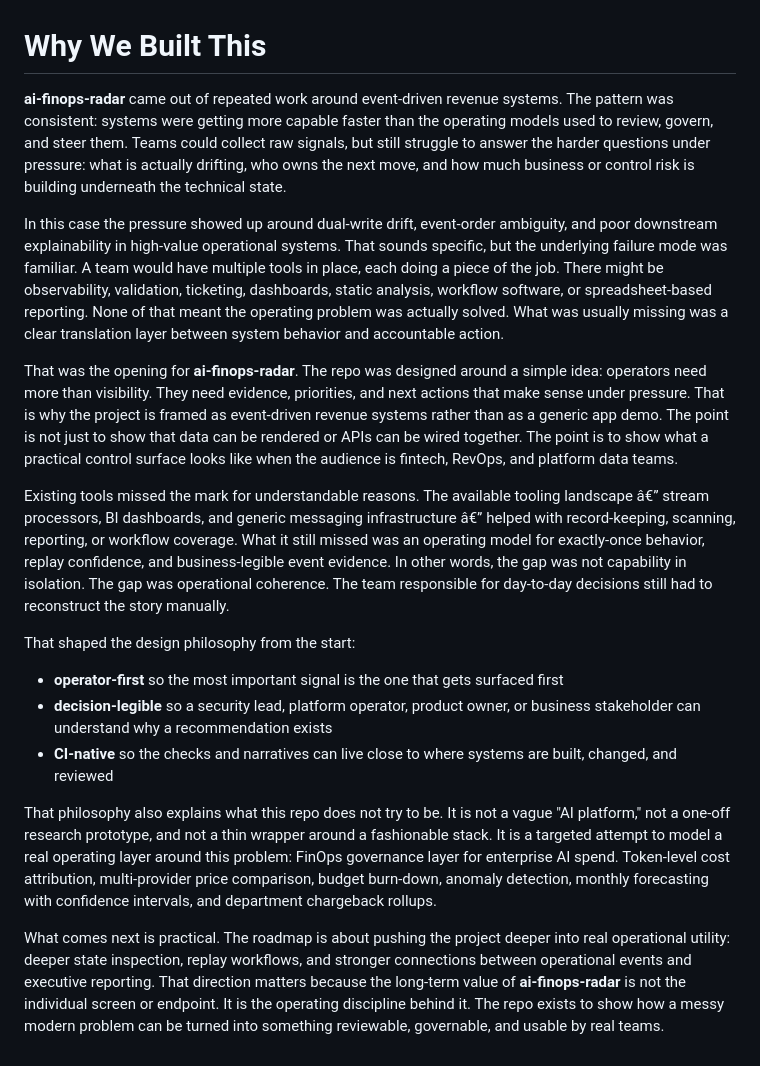
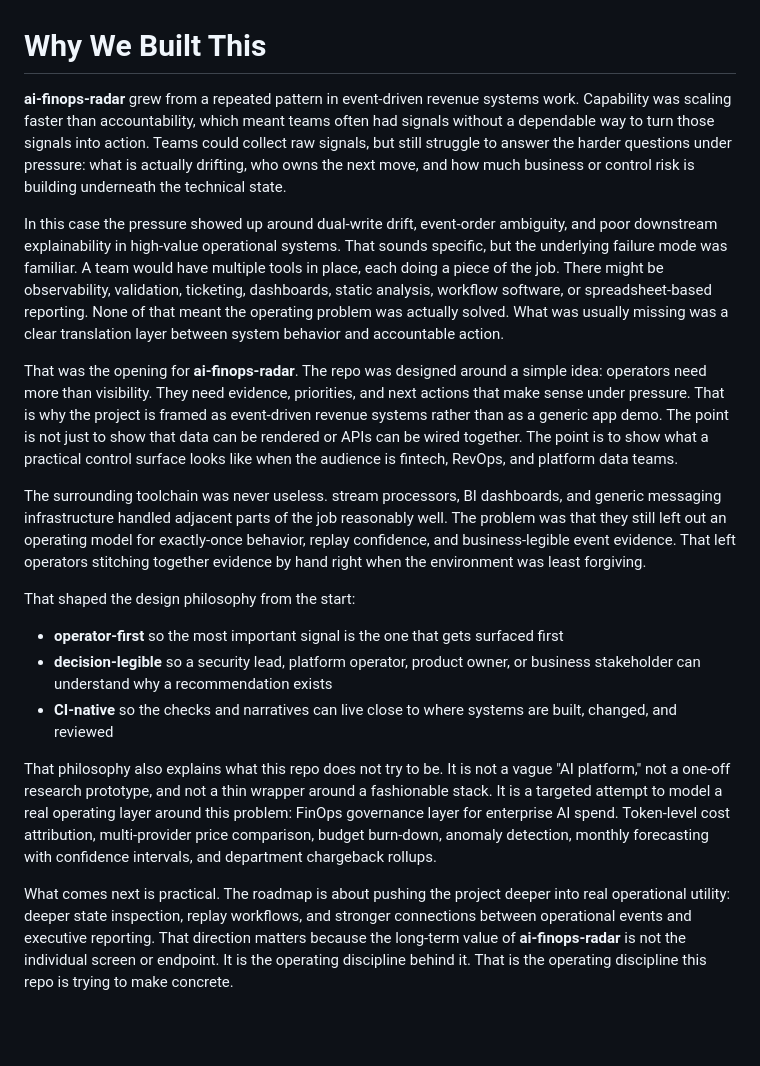
Before and after one commit to mizcausevic-dev/ai-finops-radar, a Markdown page: docs/ORIGIN.md, the part around the change. Rendered like a GitHub page; blank space fills up the shorter version.

Commit message:
Add changelog and origin docs

```diff
--- a/docs/ORIGIN.md
+++ b/docs/ORIGIN.md
@@ -1,12 +1,12 @@
 # Why We Built This
 
-**ai-finops-radar** came out of repeated work around event-driven revenue systems. The pattern was consistent: systems were getting more capable faster than the operating models used to review, govern, and steer them. Teams could collect raw signals, but still struggle to answer the harder questions under pressure: what is actually drifting, who owns the next move, and how much business or control risk is building underneath the technical state.
+**ai-finops-radar** grew from a repeated pattern in event-driven revenue systems work. Capability was scaling faster than accountability, which meant teams often had signals without a dependable way to turn those signals into action. Teams could collect raw signals, but still struggle to answer the harder questions under pressure: what is actually drifting, who owns the next move, and how much business or control risk is building underneath the technical state.
 
 In this case the pressure showed up around dual-write drift, event-order ambiguity, and poor downstream explainability in high-value operational systems. That sounds specific, but the underlying failure mode was familiar. A team would have multiple tools in place, each doing a piece of the job. There might be observability, validation, ticketing, dashboards, static analysis, workflow software, or spreadsheet-based reporting. None of that meant the operating problem was actually solved. What was usually missing was a clear translation layer between system behavior and accountable action.
 
 That was the opening for **ai-finops-radar**. The repo was designed around a simple idea: operators need more than visibility. They need evidence, priorities, and next actions that make sense under pressure. That is why the project is framed as event-driven revenue systems rather than as a generic app demo. The point is not just to show that data can be rendered or APIs can be wired together. The point is to show what a practical control surface looks like when the audience is fintech, RevOps, and platform data teams.
 
-Existing tools missed the mark for understandable reasons. The available tooling landscape â€” stream processors, BI dashboards, and generic messaging infrastructure â€” helped with record-keeping, scanning, reporting, or workflow coverage. What it still missed was an operating model for exactly-once behavior, replay confidence, and business-legible event evidence. In other words, the gap was not capability in isolation. The gap was operational coherence. The team responsible for day-to-day decisions still had to reconstruct the story manually.
+The surrounding toolchain was never useless. stream processors, BI dashboards, and generic messaging infrastructure handled adjacent parts of the job reasonably well. The problem was that they still left out an operating model for exactly-once behavior, replay confidence, and business-legible event evidence. That left operators stitching together evidence by hand right when the environment was least forgiving.
 
 That shaped the design philosophy from the start:
 
@@ -16,4 +16,4 @@ That shaped the design philosophy from the start:
 
 That philosophy also explains what this repo does not try to be. It is not a vague "AI platform," not a one-off research prototype, and not a thin wrapper around a fashionable stack. It is a targeted attempt to model a real operating layer around this problem: FinOps governance layer for enterprise AI spend. Token-level cost attribution, multi-provider price comparison, budget burn-down, anomaly detection, monthly forecasting with confidence intervals, and department chargeback rollups.
 
-What comes next is practical. The roadmap is about pushing the project deeper into real operational utility: deeper state inspection, replay workflows, and stronger connections between operational events and executive reporting. That direction matters because the long-term value of **ai-finops-radar** is not the individual screen or endpoint. It is the operating discipline behind it. The repo exists to show how a messy modern problem can be turned into something reviewable, governable, and usable by real teams.
+What comes next is practical. The roadmap is about pushing the project deeper into real operational utility: deeper state inspection, replay workflows, and stronger connections between operational events and executive reporting. That direction matters because the long-term value of **ai-finops-radar** is not the individual screen or endpoint. It is the operating discipline behind it. That is the operating discipline this repo is trying to make concrete.
```
